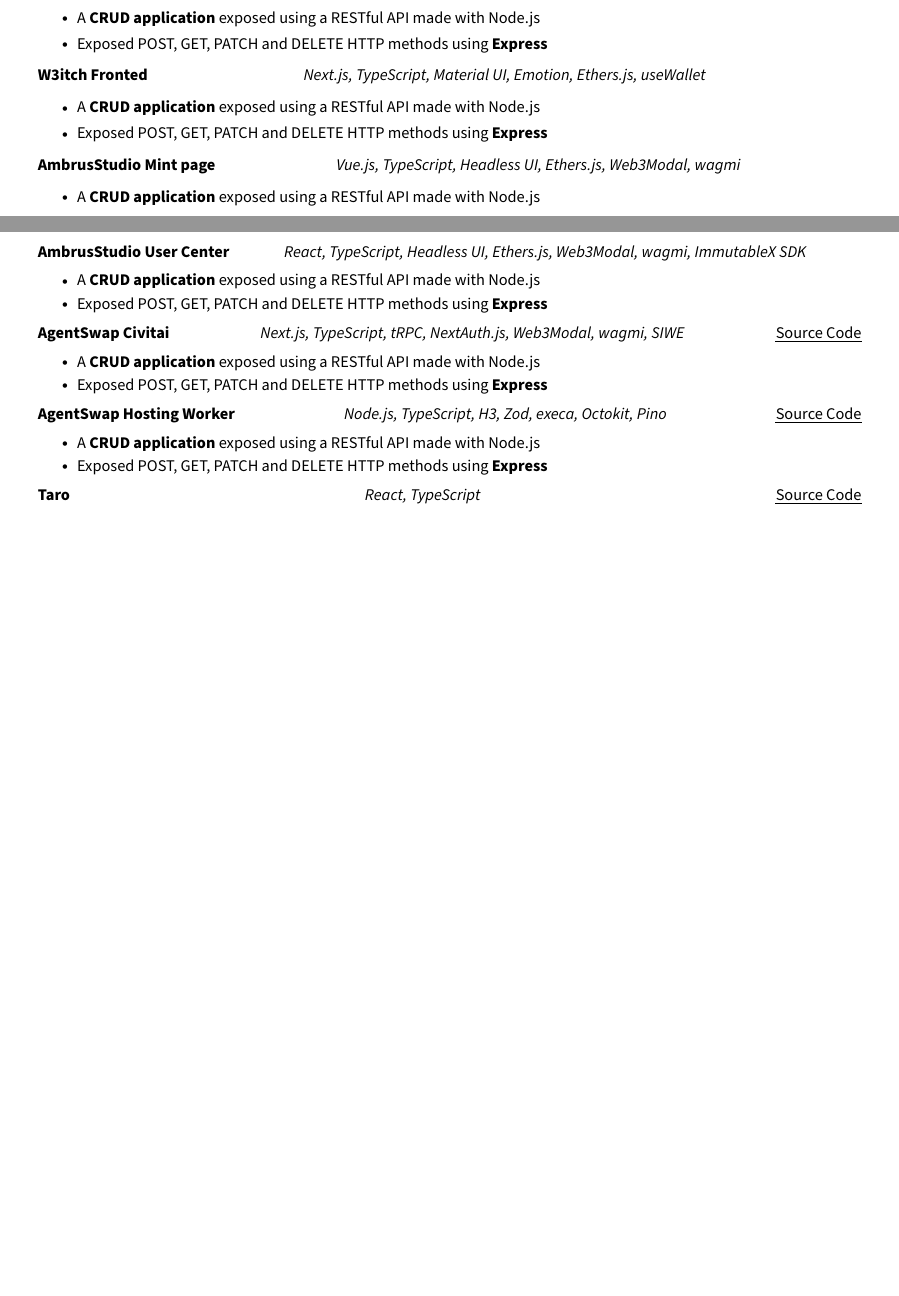
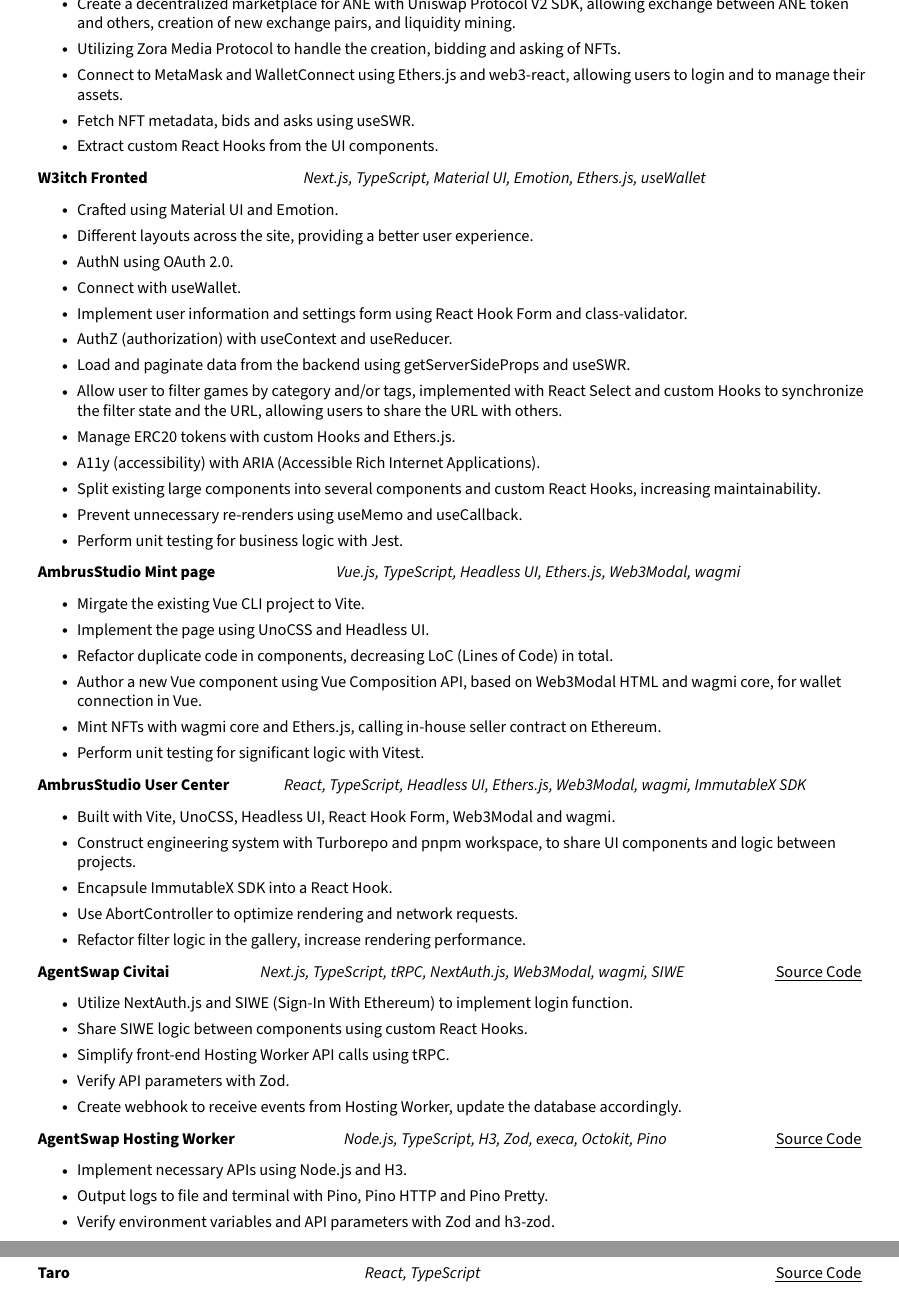
Before and after one commit to Garfield550/resume-pdf-ver, a LaTeX CV (resume.tex): two parts of pages 1 and 2 of 3 before the commit and two parts of pages 2 and 3 of 3 after it, joined at a grey line, cut at the place of the change, the shorter picture padded with empty space. Compiled offline with pdfLaTeX.

Commit message:
feat: add detail for projects
Co-authored-by: kexybiscuit@outlook.com <kexybiscuit@outlook.com>

```diff
--- a/resume.tex
+++ b/resume.tex
@@ -230,38 +237,66 @@
 
   \resumeTrioHeading{ANE NFT Marketplace}{React, TypeScript, styled-components, useSWR, Ethers.js, web3-react}{\href{https://github.com/Artnomics-org/art-and-economics}{\uline{Source Code}}}
   \resumeItemListStart{}
-    \resumeItem{A \textbf{CRUD application} exposed using a RESTful API made with Node.js}
-    \resumeItem{Exposed POST, GET, PATCH and DELETE HTTP methods using \textbf{Express}}
+    \resumeItem{Recreate the design draft using styled-components.}
+    \resumeItem{Create a decentralized marketplace for ANE with Uniswap Protocol V2 SDK, allowing exchange between ANE token and others, creation of new exchange pairs, and liquidity mining.}
+    \resumeItem{Utilizing Zora Media Protocol to handle the creation, bidding and asking of NFTs.}
+    \resumeItem{Connect to MetaMask and WalletConnect using Ethers.js and web3-react, allowing users to login and to manage their assets.}
+    \resumeItem{Fetch NFT metadata, bids and asks using useSWR.}
+    \resumeItem{Extract custom React Hooks from the UI components.}
   \resumeItemListEnd{}
 
   \resumeTrioHeading{W3itch Fronted}{Next.js, TypeScript, Material UI, Emotion, Ethers.js, useWallet}{}
   \resumeItemListStart{}
-    \resumeItem{A \textbf{CRUD application} exposed using a RESTful API made with Node.js}
-    \resumeItem{Exposed POST, GET, PATCH and DELETE HTTP methods using \textbf{Express}}
+    \resumeItem{Crafted using Material UI and Emotion.}
+    \resumeItem{Different layouts across the site, providing a better user experience.}
+    \resumeItem{AuthN using OAuth 2.0.}
+    \resumeItem{Connect with useWallet.}
+    \resumeItem{Implement user information and settings form using React Hook Form and class-validator.}
+    \resumeItem{AuthZ (authorization) with useContext and useReducer.}
+    \resumeItem{Load and paginate data from the backend using getServerSideProps and useSWR.}
+    \resumeItem{Allow user to filter games by category and/or tags, implemented with React Select and custom Hooks to synchronize the filter state and the URL, allowing users to share the URL with others.}
+    \resumeItem{Manage ERC20 tokens with custom Hooks and Ethers.js.}
+    \resumeItem{A11y (accessibility) with ARIA (Accessible Rich Internet Applications).}
+    \resumeItem{Split existing large components into several components and custom React Hooks, increasing maintainability.}
+    \resumeItem{Prevent unnecessary re-renders using useMemo and useCallback.}
+    \resumeItem{Perform unit testing for business logic with Jest.}
   \resumeItemListEnd{}
 
   \resumeTrioHeading{AmbrusStudio Mint page}{Vue.js, TypeScript, Headless UI, Ethers.js, Web3Modal, wagmi}{}
   \resumeItemListStart{}
-    \resumeItem{A \textbf{CRUD application} exposed using a RESTful API made with Node.js}
-    \resumeItem{Exposed POST, GET, PATCH and DELETE HTTP methods using \textbf{Express}}
+    \resumeItem{Mirgate the existing Vue CLI project to Vite.}
+    \resumeItem{Implement the page using UnoCSS and Headless UI.}
+    \resumeItem{Refactor duplicate code in components, decreasing LoC (Lines of Code) in total.}
+    \resumeItem{Author a new Vue component using Vue Composition API, based on Web3Modal HTML and wagmi core, for wallet connection in Vue.}
+    \resumeItem{Mint NFTs with wagmi core and Ethers.js, calling in-house seller contract on Ethereum.}
+    \resumeItem{Perform unit testing for significant logic with Vitest.}
   \resumeItemListEnd{}
 
   \resumeTrioHeading{AmbrusStudio User Center}{React, TypeScript, Headless UI, Ethers.js, Web3Modal, wagmi, ImmutableX SDK}{}
   \resumeItemListStart{}
-    \resumeItem{A \textbf{CRUD application} exposed using a RESTful API made with Node.js}
-    \resumeItem{Exposed POST, GET, PATCH and DELETE HTTP methods using \textbf{Express}}
+    \resumeItem{Built with Vite, UnoCSS, Headless UI, React Hook Form, Web3Modal and wagmi.}
+    \resumeItem{Construct engineering system with Turborepo and pnpm workspace, to share UI components and logic between projects.}
+    \resumeItem{Encapsule ImmutableX SDK into a React Hook.}
+    \resumeItem{Use AbortController to optimize rendering and network requests.}
+    \resumeItem{Refactor filter logic in the gallery, increase rendering performance.}
   \resumeItemListEnd{}
 
   \resumeTrioHeading{AgentSwap Civitai}{Next.js, TypeScript, tRPC, NextAuth.js, Web3Modal, wagmi, SIWE}{\href{https://github.com/agentswap/civitai}{\uline{Source Code}}}
   \resumeItemListStart{}
-    \resumeItem{A \textbf{CRUD application} exposed using a RESTful API made with Node.js}
-    \resumeItem{Exposed POST, GET, PATCH and DELETE HTTP methods using \textbf{Express}}
+    \resumeItem{Utilize NextAuth.js and SIWE (Sign-In With Ethereum) to implement login function.}
+    \resumeItem{Share SIWE logic between components using custom React Hooks.}
+    \resumeItem{Simplify front-end Hosting Worker API calls using tRPC.}
+    \resumeItem{Verify API parameters with Zod.}
+    \resumeItem{Create webhook to receive events from Hosting Worker, update the database accordingly.}
   \resumeItemListEnd{}
 
   \resumeTrioHeading{AgentSwap Hosting Worker}{Node.js, TypeScript, H3, Zod, execa, Octokit, Pino}{\href{https://github.com/agentswap/hosting-worker}{\uline{Source Code}}}
   \resumeItemListStart{}
-    \resumeItem{A \textbf{CRUD application} exposed using a RESTful API made with Node.js}
-    \resumeItem{Exposed POST, GET, PATCH and DELETE HTTP methods using \textbf{Express}}
+    \resumeItem{Implement necessary APIs using Node.js and H3.}
+    \resumeItem{Output logs to file and terminal with Pino, Pino HTTP and Pino Pretty.}
+    \resumeItem{Verify environment variables and API parameters with Zod and h3-zod.}
+    \resumeItem{Encapsulate git(1), docker(1) and systemctl(1) (for controlling Caddy) with execa, to build and deploy Gradio projects.}
+    \resumeItem{Check if the repository exists, using Octokit and Hugging Face JS libraries.}
   \resumeItemListEnd{}
 
   % \resumeTrioHeading{If And Only If}{Next.js, TypeScript, Headless UI, Tailwind CSS, Zod, ConnectKit, wagmi}{}
@@ -278,3 +313,5 @@
 
   \resumeTrioHeading{Taro UI}{Taro, React, TypeScript}{\href{https://github.com/NervJS/taro-ui}{\uline{Source Code}}}
   \resumeItemListStart{}
+    \resumeItem{Triage issues on GitHub.}
+    \resumeItem{Seasonal contributor to the codebase.}
```
Also changed, not shown: resume.tex (21 more changed lines).
